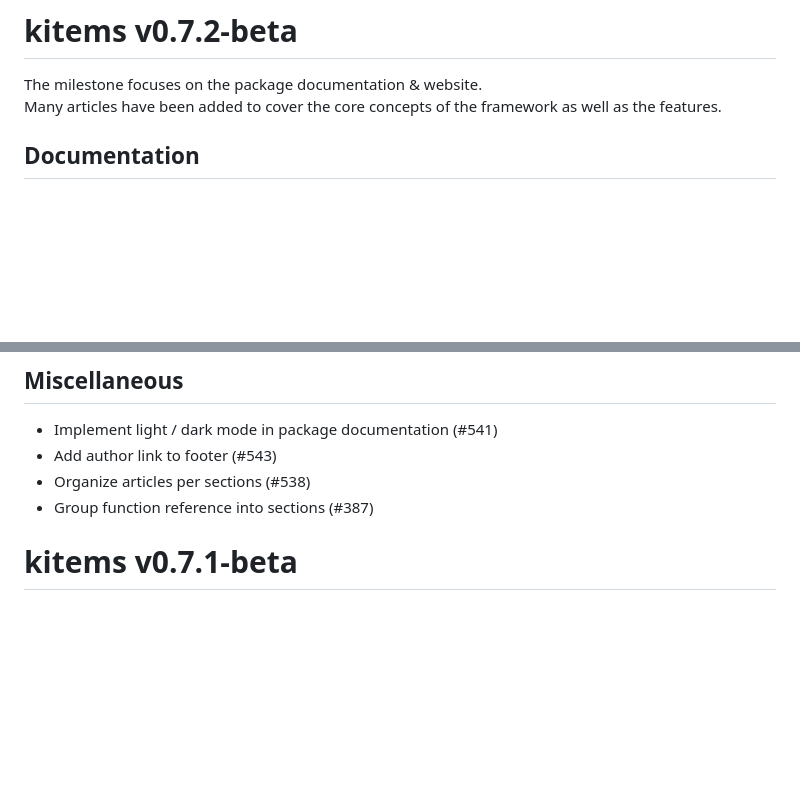
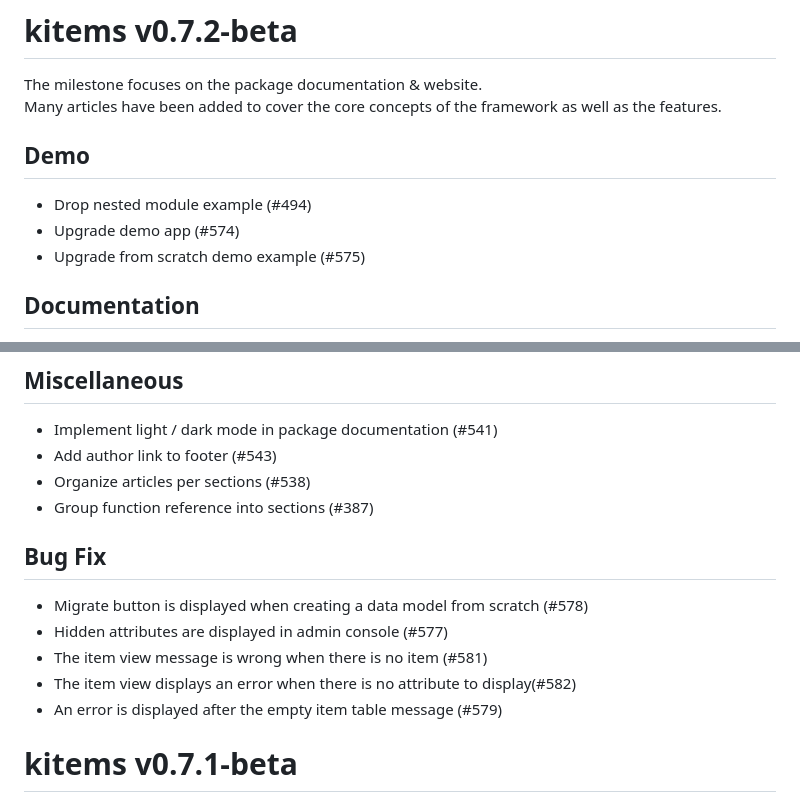
Before and after one commit to thekangaroofactory/kitems, a Markdown page: NEWS.md, 2 parts joined by grey strips. Rendered like a GitHub page; blank space fills up the shorter version.

Commit message:
Update changelog #542

```diff
--- a/NEWS.md
+++ b/NEWS.md
@@ -2,6 +2,12 @@
 
 The milestone focuses on the package documentation & website.\
 Many articles have been added to cover the core concepts of the framework as well as the features.
+
+## Demo
+
+-   Drop nested module example (#494)
+-   Upgrade demo app (#574)
+-   Upgrade from scratch demo example (#575)
 
 ## Documentation
 
@@ -31,6 +37,14 @@ Many articles have been added to cover the core concepts of the framework as wel
 -   Add author link to footer (#543)
 -   Organize articles per sections (#538)
 -   Group function reference into sections (#387)
+
+## Bug Fix
+
+-   Migrate button is displayed when creating a data model from scratch (#578)
+-   Hidden attributes are displayed in admin console (#577)
+-   The item view message is wrong when there is no item (#581)
+-   The item view displays an error when there is no attribute to display(#582)
+-   An error is displayed after the empty item table message (#579)
 
 # kitems v0.7.1-beta
 
```
